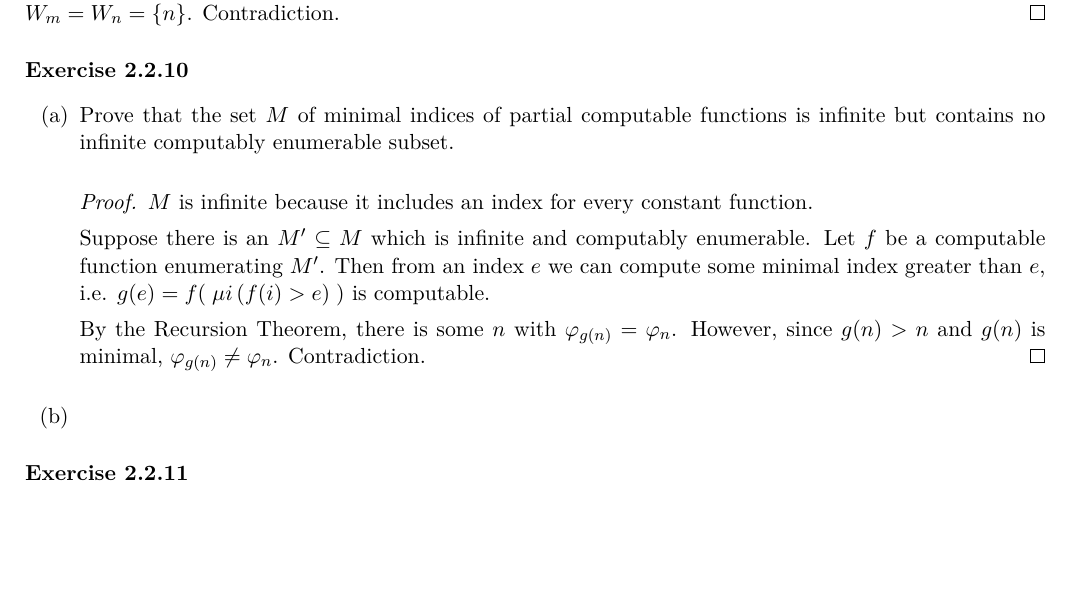
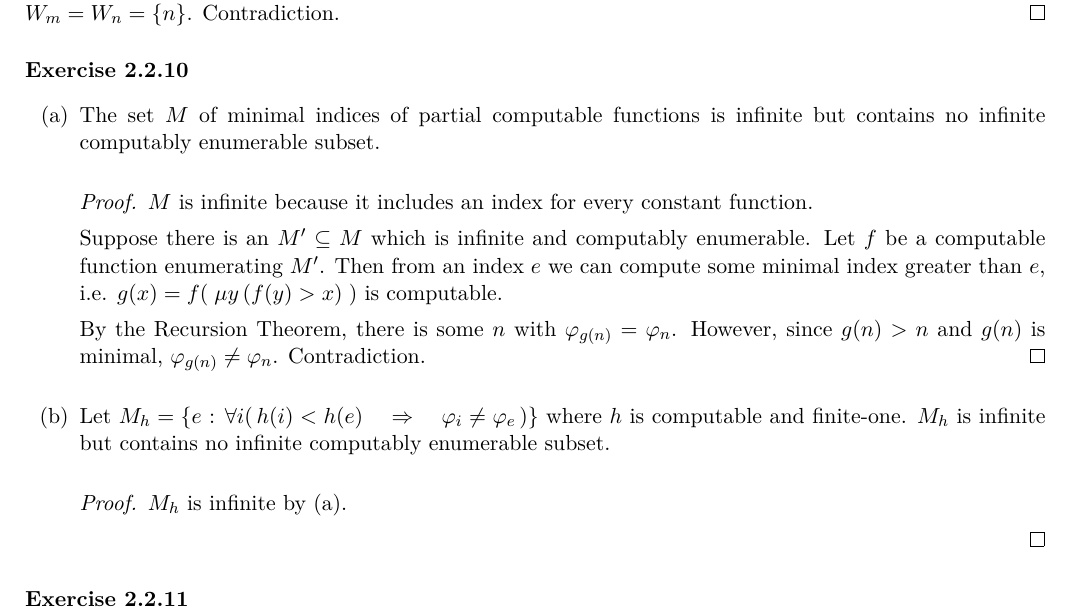
Before and after one commit to martijnvermaat/documents, a LaTeX problem sheet (recursion-theory/exercises-8.tex): part of the page, cut so that both start at the same text, the shorter picture padded with empty space. Compiled offline with pdfLaTeX.

Commit message:
Beginning for 2.2.10b.

```diff
--- a/recursion-theory/exercises-8.tex
+++ b/recursion-theory/exercises-8.tex
@@ -64,7 +64,7 @@ Contradiction.
 \begin{enumerate}[label=(\alph*)]
 
 \item
-Prove that the set $M$ of minimal indices of partial computable functions
+The set $M$ of minimal indices of partial computable functions
 is infinite but contains no infinite computably enumerable subset.
 
 \begin{proof}
@@ -73,7 +73,7 @@ $M$ is infinite because it includes an index for every constant function.
 Suppose there is an $M' \subseteq M$ which is infinite and computably enumerable.
 Let $f$ be a computable function enumerating $M'$.
 Then from an index $e$ we can compute some minimal index greater than $e$, i.e.
-$g(e) = f( \; \mu i \, (f(i) > e) \; )$ is computable.
+$g(x) = f( \; \mu y \, (f(y) > x) \; )$ is computable.
 
 By the Recursion Theorem, there is some $n$ with $\varphi_{g(n)} = \varphi_n$.
 However, since $g(n) > n$ and $g(n)$ is minimal, $\varphi_{g(n)} \neq \varphi_n$.
@@ -81,6 +81,14 @@ Contradiction.
 \end{proof}
 
 \item
+Let $M_h = \{ e \text{ : } \forall i ( \, h(i) < h(e) \quad \Rightarrow \quad \varphi_i \neq \varphi_e \, ) \}$
+where $h$ is computable and finite-one.
+$M_h$ is infinite but contains no infinite computably enumerable subset.
+
+\begin{proof}
+$M_h$ is infinite by (a).
+
+\end{proof}
 
 \end{enumerate}
 
```
Also changed, not shown: recursion-theory/exercises-8.tex (2 more changed lines).
